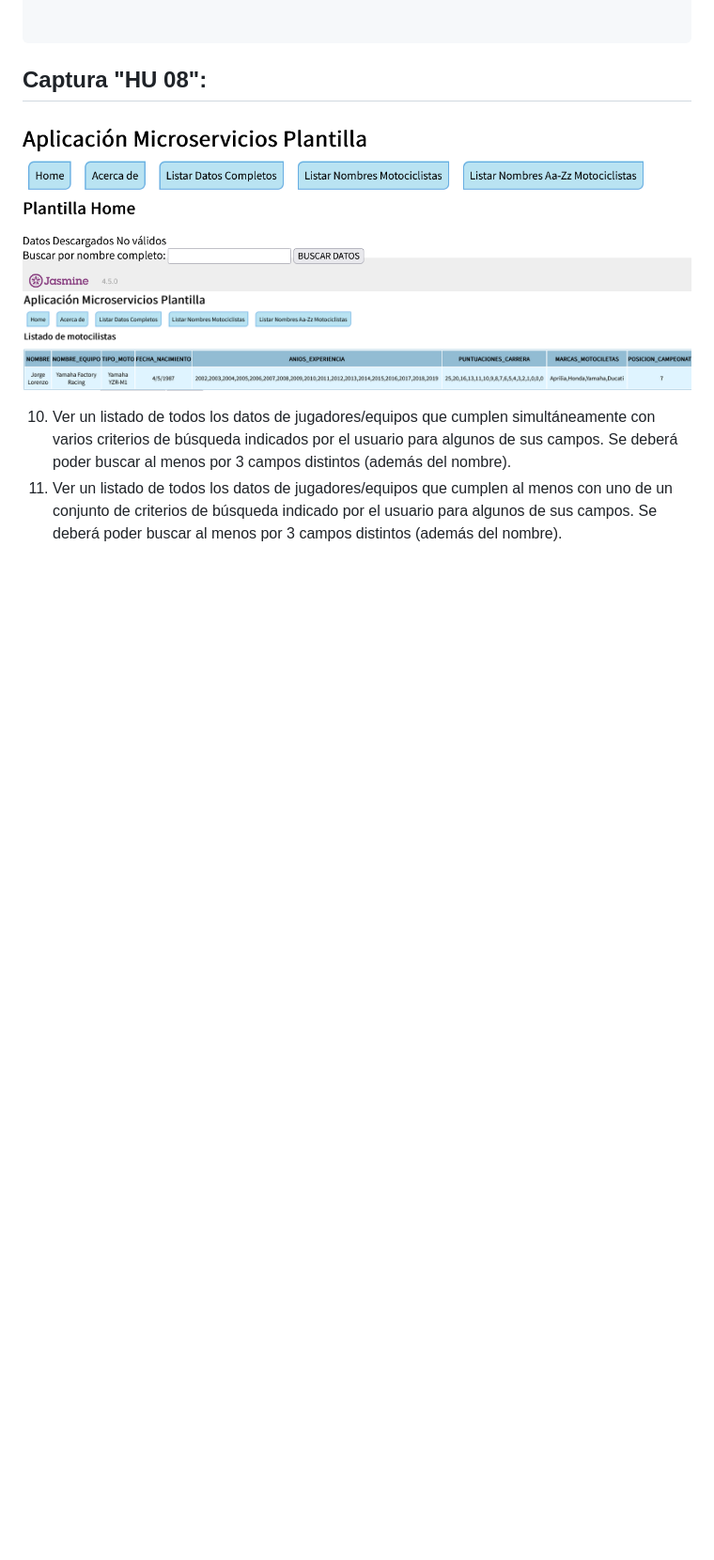
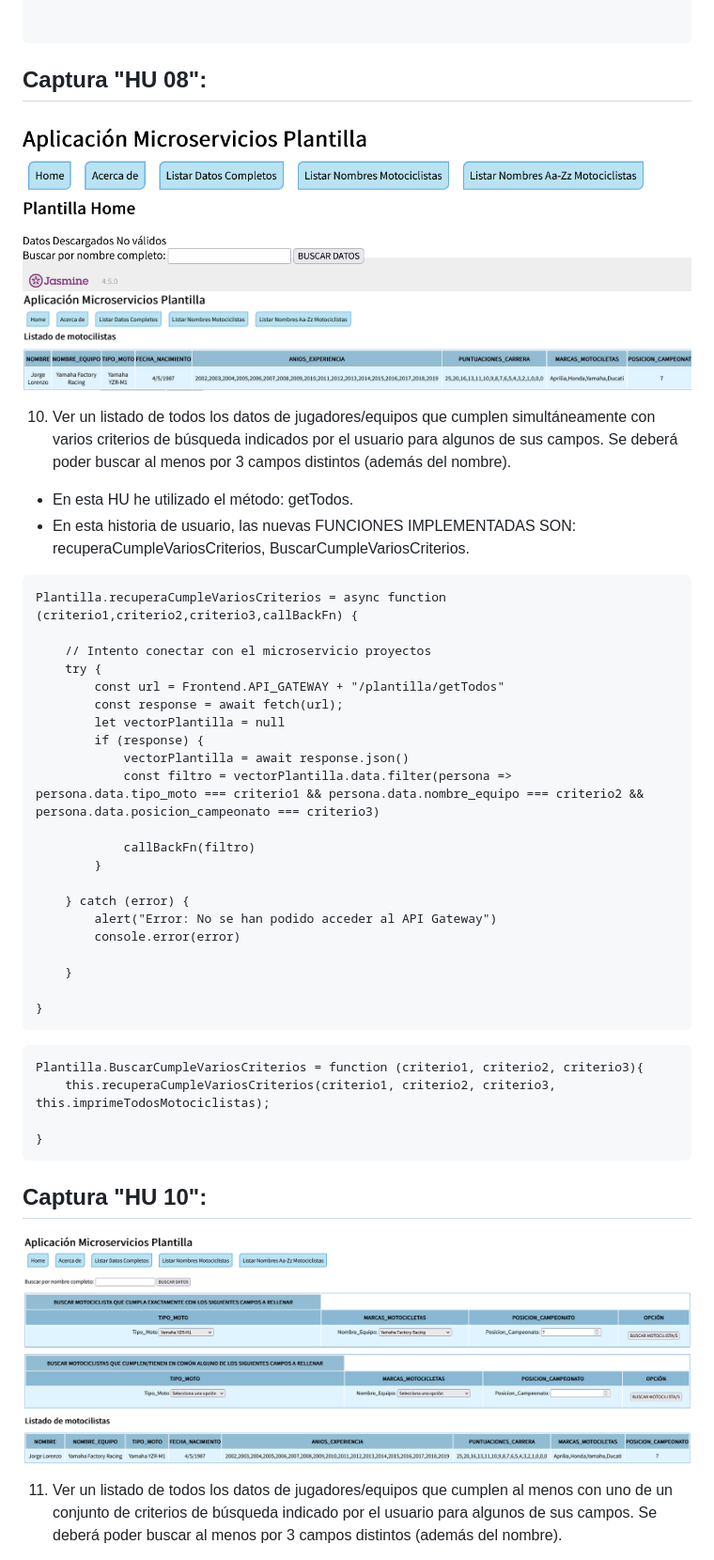
Before and after one commit to UJA-DAGIL-22-23/dagil-2022-2023-practica-3-ira00026, a Markdown page: README.md, the part around the change printed below. Shown: that part at 94% size. Rendered like a GitHub page; pictures changed too: assets/img/H10.png (added); blank space fills up the shorter version.

Commit message:
Añado cosas al fichero README

````diff
--- a/README.md
+++ b/README.md
@@ -774,4 +774,39 @@ Plantilla.personaBuscar = function (nombreBuscar){
 
 
 10. Ver un listado de todos los datos de jugadores/equipos que cumplen simultáneamente con varios criterios de búsqueda indicados por el usuario para algunos de sus campos. Se deberá poder buscar al menos por 3 campos distintos (además del nombre).
+* En esta HU he utilizado el método: getTodos.
+* En esta historia de usuario, las nuevas FUNCIONES IMPLEMENTADAS SON: recuperaCumpleVariosCriterios, BuscarCumpleVariosCriterios.
+
+```
+Plantilla.recuperaCumpleVariosCriterios = async function (criterio1,criterio2,criterio3,callBackFn) {
+
+    // Intento conectar con el microservicio proyectos
+    try {
+        const url = Frontend.API_GATEWAY + "/plantilla/getTodos"
+        const response = await fetch(url);
+        let vectorPlantilla = null
+        if (response) {
+            vectorPlantilla = await response.json()
+            const filtro = vectorPlantilla.data.filter(persona => persona.data.tipo_moto === criterio1 && persona.data.nombre_equipo === criterio2 && persona.data.posicion_campeonato === criterio3)
+
+            callBackFn(filtro)
+        }
+
+    } catch (error) {
+        alert("Error: No se han podido acceder al API Gateway")
+        console.error(error)
+
+    }
+
+}
+```
+```
+Plantilla.BuscarCumpleVariosCriterios = function (criterio1, criterio2, criterio3){
+    this.recuperaCumpleVariosCriterios(criterio1, criterio2, criterio3, this.imprimeTodosMotociclistas);
+
+}
+```
+## Captura "HU 10":
+![Captura H10](./assets/img/H10.png)
+
 11. Ver un listado de todos los datos de jugadores/equipos que cumplen al menos con uno de un conjunto de criterios de búsqueda indicado por el usuario para algunos de sus campos. Se deberá poder buscar al menos por 3 campos distintos (además del nombre).
````
Also changed, not shown: other parts of README.md (+35 -0 lines), assets/img/H11.png (added).
